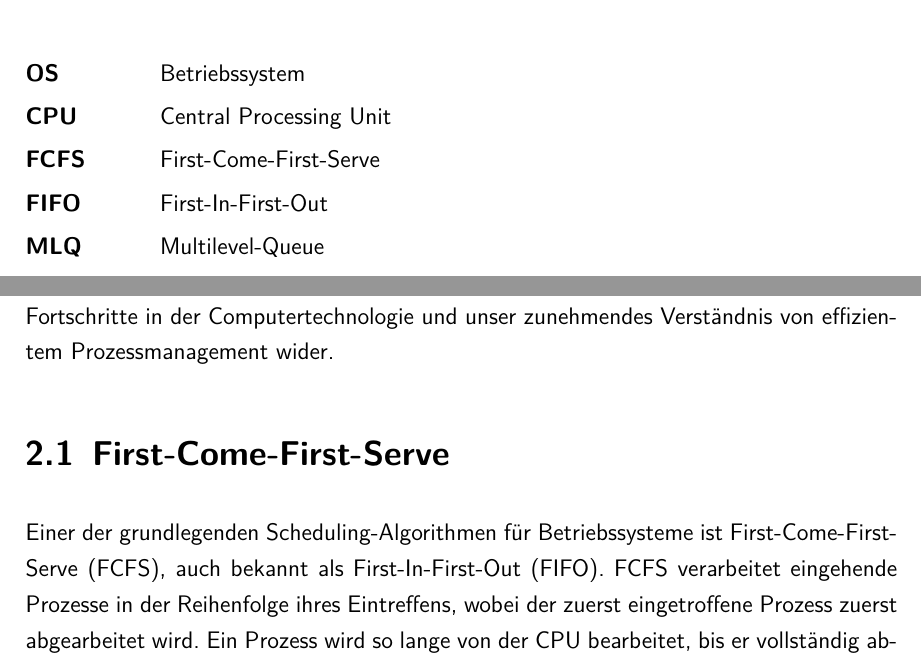
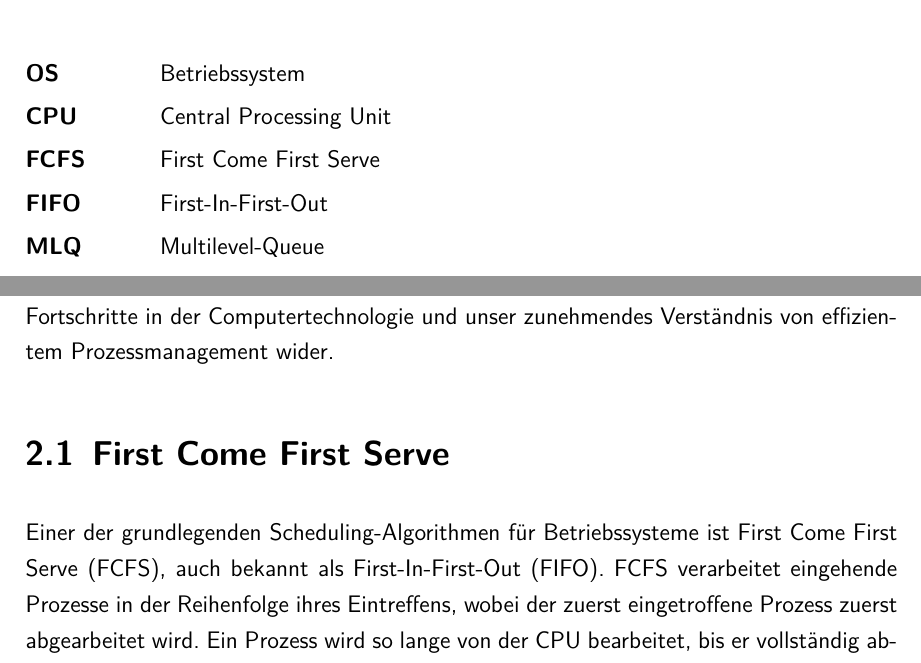
Before and after one commit to echtermeyer/OS-Scheduling-Algorithms-Comparison, a LaTeX document (latex/master.tex, which reads latex/02_1_section_fcfs.tex, latex/acronyms.tex): two parts of pages 4 and 10 of 27, joined at a grey line, cut so that both start at the same text. Compiled offline with pdfLaTeX.

Commit message:
minor changes

```diff
--- a/latex/02_1_section_fcfs.tex
+++ b/latex/02_1_section_fcfs.tex
@@ -1,6 +1,6 @@
 % !TEX root =  master.tex
 
-\section{First-Come-First-Serve}
+\section{First Come First Serve}
 
 Einer der grundlegenden Scheduling-Algorithmen für Betriebssysteme ist \ac{FCFS}, auch bekannt als \ac{FIFO}. \ac{FCFS} verarbeitet eingehende Prozesse in der Reihenfolge ihres Eintreffens, wobei der zuerst eingetroffene Prozess zuerst abgearbeitet wird. Ein Prozess wird so lange von der \ac{cpu} bearbeitet, bis er vollständig abgearbeitet ist.
 Dadurch wird jedoch verhindert, dass in der Zwischenzeit andere, wichtigere Prozesse  bearbeitet werden \cite[Kapitel 2.3.1.7]{ANTHONY201621}.
--- a/latex/acronyms.tex
+++ b/latex/acronyms.tex
@@ -6,7 +6,7 @@
 \begin{acronym}[XXXXXXX]
 	\acro{OS}{Betriebssystem}
 	\acro{cpu}[CPU]{Central Processing Unit}
-	\acro{FCFS}{First-Come-First-Serve}
+	\acro{FCFS}{First Come First Serve}
 	\acro{FIFO}{First-In-First-Out}
 	\acro{MLQ}{Multilevel-Queue}
 	\acro{cfs}[CFS]{Completely Fair Scheduler}
```
Also changed, not shown: latex/master.pdf.
